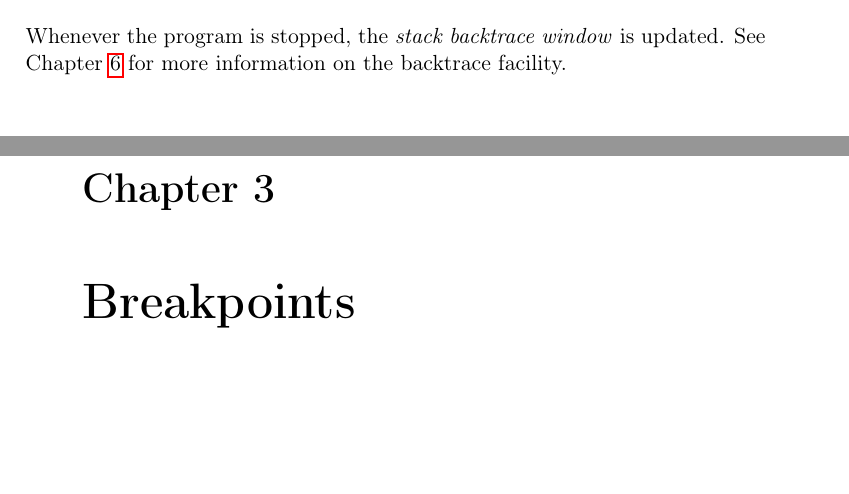
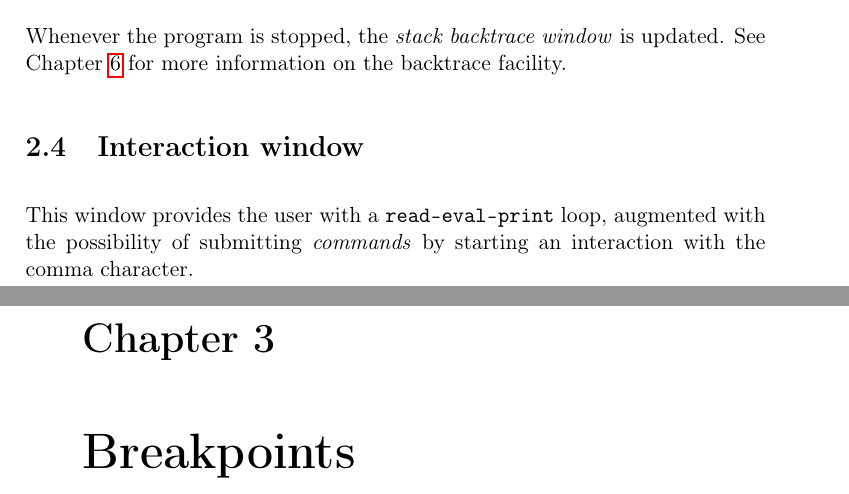
Before and after one commit to robert-strandh/Clordane, a LaTeX book (Documentation/clordane.tex, which reads Documentation/chap-windows.tex): two parts of pages 10 and 11 of 21, joined at a grey line, cut so that both start at the same text, the shorter picture padded with empty space. Compiled offline with pdfLaTeX.

Commit message:
Add interaction window.

```diff
--- a/Documentation/chap-windows.tex
+++ b/Documentation/chap-windows.tex
@@ -41,3 +41,9 @@ execution continues from the \stoppingpoint{}.
 Whenever the program is stopped, the \emph{stack backtrace window} is
 updated.  See \refChap{chap-backtrace} for more information on the
 backtrace facility.
+
+\section{Interaction window}
+
+This window provides the user with a \texttt{read-eval-print} loop,
+augmented with the possibility of submitting \emph{commands} by
+starting an interaction with the comma character.
```
